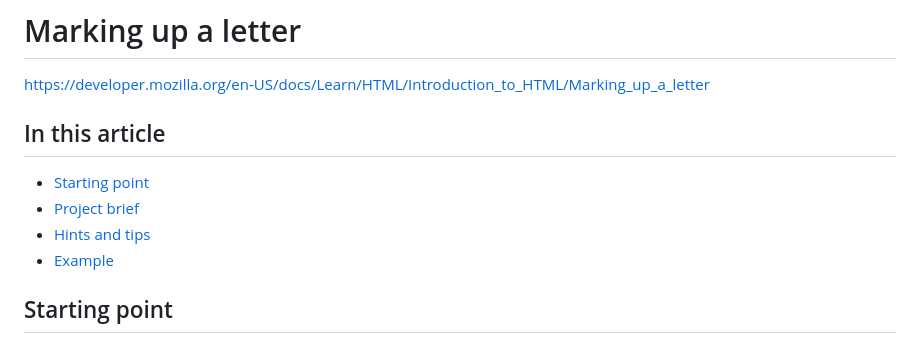
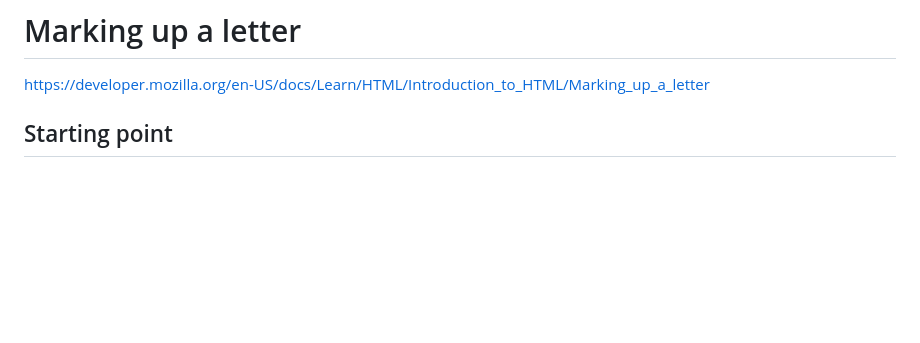
Before and after one commit to JSBrenio/TCSS-460-HTML-Tutorial, a Markdown page: Introduction-to-HTML/marking-up-a-letter-instructions.md, the part around the change. Drawn GitHub-style; blank space fills up the shorter version.

Commit message:
Update md

```diff
--- a/Introduction-to-HTML/marking-up-a-letter-instructions.md
+++ b/Introduction-to-HTML/marking-up-a-letter-instructions.md
@@ -1,12 +1,6 @@
 # Marking up a letter
 
 https://developer.mozilla.org/en-US/docs/Learn/HTML/Introduction_to_HTML/Marking_up_a_letter
-
-## In this article
-- [Starting point](#starting_point)
-- [Project brief](#project_brief)
-- [Hints and tips](#hints_and_tips)
-- [Example](#example)
 
 ## Starting point
 To begin, get the [raw text you need to mark up](https://github.com/mdn/learning-area/blob/main/html/introduction-to-html/marking-up-a-letter-start/letter-text.txt), and the [CSS to style the HTML](https://github.com/mdn/learning-area/blob/main/html/introduction-to-html/marking-up-a-letter-start/css.txt). Create a new `.html` file using your text editor or use an online editor such as [CodePen](https://codepen.io/), [JSFiddle](https://jsfiddle.net/), or [Glitch](https://glitch.com/).
```
